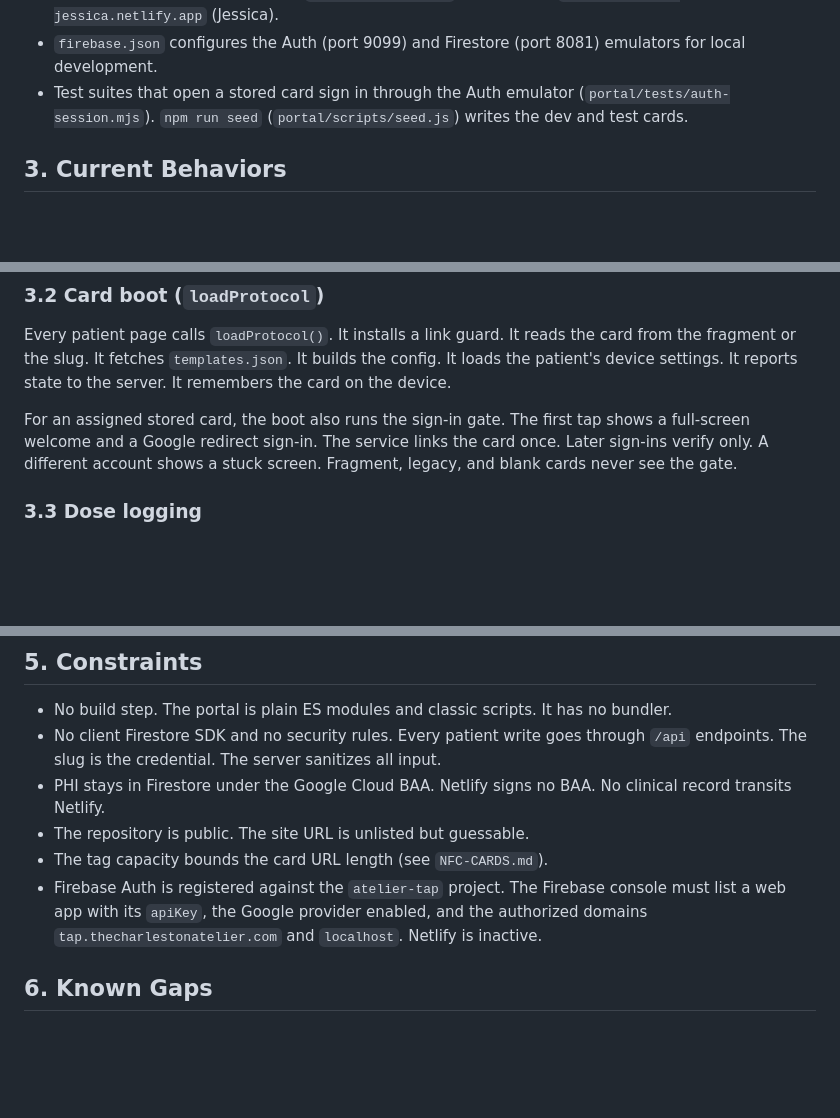
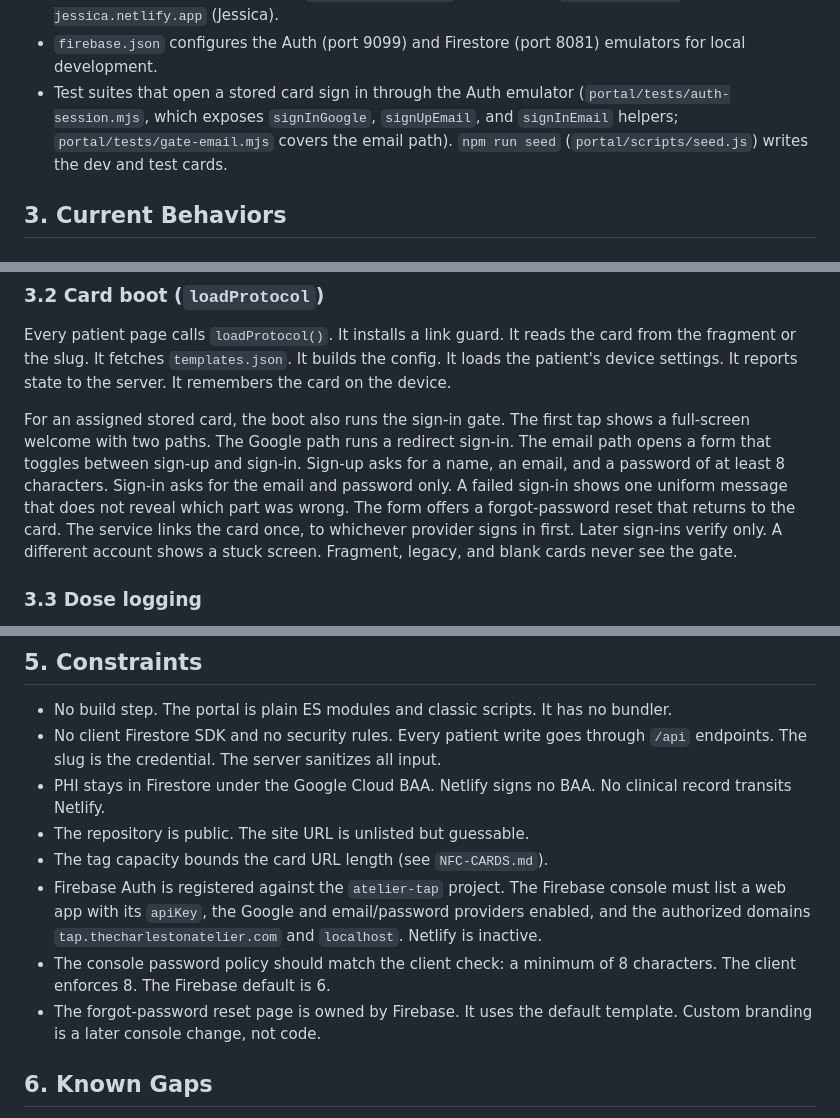
Before and after one commit to thecharlestonatelier/tap-experience, a Markdown page: specs/000-system.md, 3 parts joined by grey strips. GitHub-like rendering; blank space fills up the shorter version.

Commit message:
docs(specs): update system baseline for 2026-10-23-002-email-password-auth
Baseline impact: the first-tap gate now offers two paths (Google and an
email form with sign-up/sign-in toggle, >=8 password, uniform failures,
forgot-password reset back to the card); provider recorded from the token
as google.com or password; activatedBy name comes from the Google token
or the name typed at email sign-up; deploy prerequisites add the console
password policy and note the Firebase-owned reset page; test tooling
gains signUpEmail/signInEmail helpers and gate-email.mjs.

Spec: 2026-10-23-002-email-password-auth

```diff
--- a/specs/000-system.md
+++ b/specs/000-system.md
@@ -54,8 +55,10 @@ Deployment:
 - `firebase.json` configures the Auth (port 9099) and Firestore (port 8081)
   emulators for local development.
 - Test suites that open a stored card sign in through the Auth emulator
-  (`portal/tests/auth-session.mjs`). `npm run seed` (`portal/scripts/seed.js`)
-  writes the dev and test cards.
+  (`portal/tests/auth-session.mjs`, which exposes `signInGoogle`, `signUpEmail`,
+  and `signInEmail` helpers; `portal/tests/gate-email.mjs` covers the email
+  path). `npm run seed` (`portal/scripts/seed.js`) writes the dev and test
+  cards.
 
 ## 3. Current Behaviors
 
@@ -75,9 +78,15 @@ the config. It loads the patient's device settings. It reports state to the
 server. It remembers the card on the device.
 
 For an assigned stored card, the boot also runs the sign-in gate. The first
-tap shows a full-screen welcome and a Google redirect sign-in. The service
-links the card once. Later sign-ins verify only. A different account shows a
-stuck screen. Fragment, legacy, and blank cards never see the gate.
+tap shows a full-screen welcome with two paths. The Google path runs a
+redirect sign-in. The email path opens a form that toggles between sign-up and
+sign-in. Sign-up asks for a name, an email, and a password of at least 8
+characters. Sign-in asks for the email and password only. A failed sign-in
+shows one uniform message that does not reveal which part was wrong. The form
+offers a forgot-password reset that returns to the card. The service links the
+card once, to whichever provider signs in first. Later sign-ins verify only. A
+different account shows a stuck screen. Fragment, legacy, and blank cards
+never see the gate.
 
 ### 3.3 Dose logging
 
@@ -194,9 +205,13 @@ forward. Only the clinician Unlink action removes it.
 - The repository is public. The site URL is unlisted but guessable.
 - The tag capacity bounds the card URL length (see `NFC-CARDS.md`).
 - Firebase Auth is registered against the `atelier-tap` project. The Firebase
-  console must list a web app with its `apiKey`, the Google provider enabled,
-  and the authorized domains `tap.thecharlestonatelier.com` and `localhost`.
-  Netlify is inactive.
+  console must list a web app with its `apiKey`, the Google and email/password
+  providers enabled, and the authorized domains `tap.thecharlestonatelier.com`
+  and `localhost`. Netlify is inactive.
+- The console password policy should match the client check: a minimum of 8
+  characters. The client enforces 8. The Firebase default is 6.
+- The forgot-password reset page is owned by Firebase. It uses the default
+  template. Custom branding is a later console change, not code.
 
 ## 6. Known Gaps
 
```
Also changed, not shown: other parts of specs/000-system.md (+7 -4 lines).
